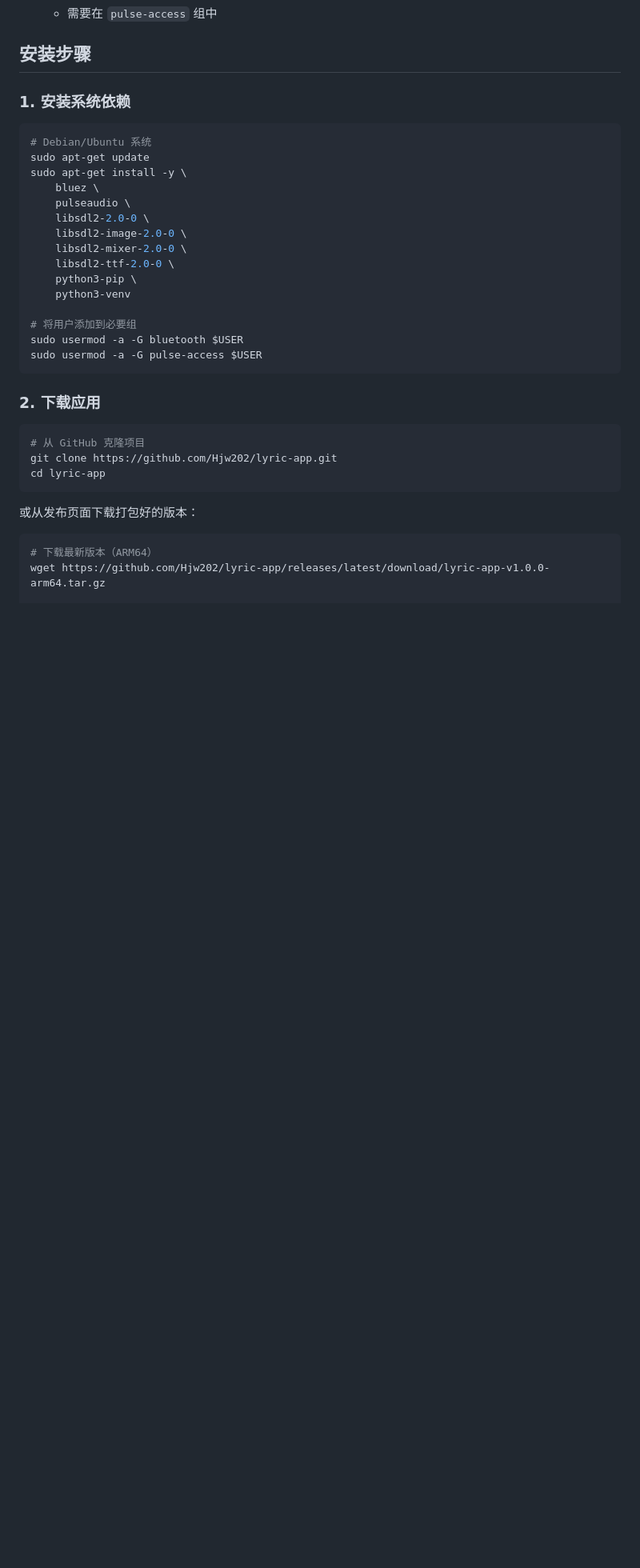
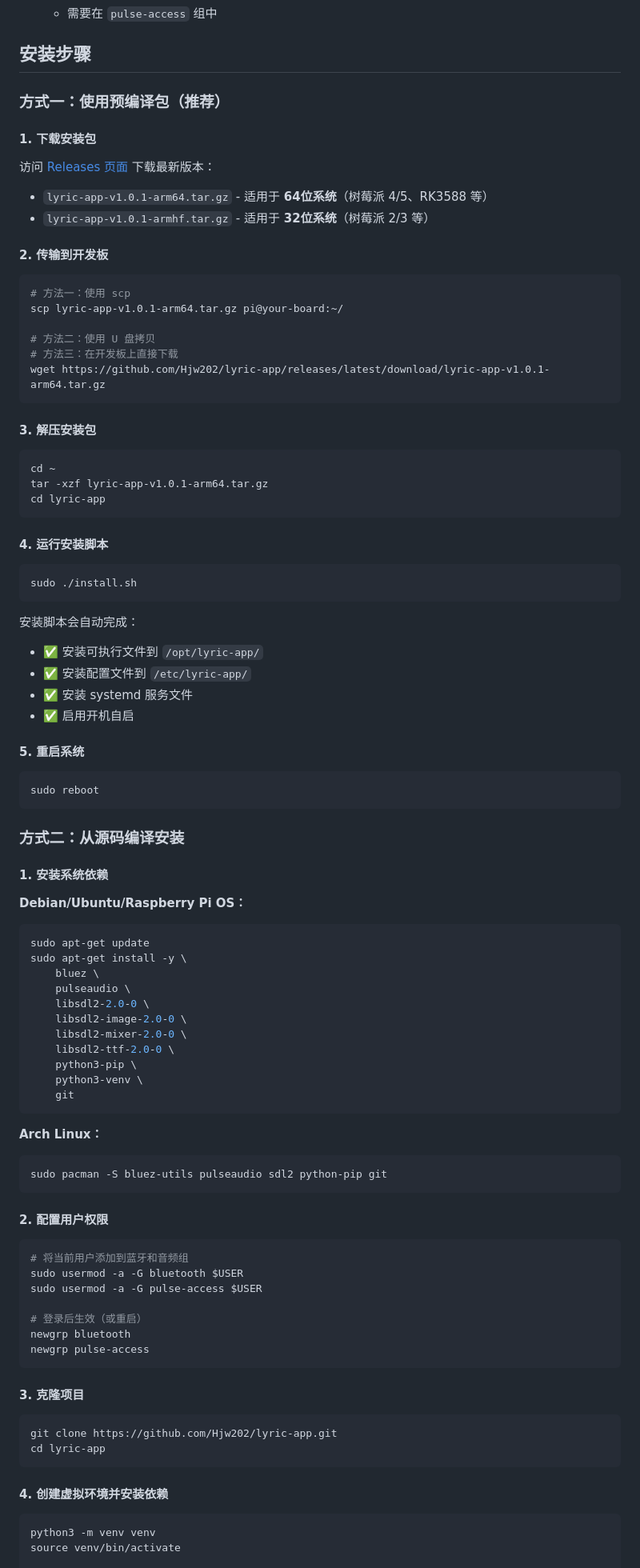
Before and after one commit to Hjw202/lyric-app, a Markdown page: README.md, the part around one of its changes. Shown at 80% size. Rendered like a GitHub page; blank space fills up the shorter version.

Commit message:
docs: 更新 README，添加详细的安装说明
- 添加预编译包安装方式（推荐）
- 添加从源码编译安装方式
- 添加 Arch Linux 支持
- 添加用户权限配置说明
- 添加 systemd 服务配置说明

````diff
--- a/README.md
+++ b/README.md
@@ -36,10 +36,58 @@
 
 ## 安装步骤
 
-### 1. 安装系统依赖
+### 方式一：使用预编译包（推荐）
+
+#### 1. 下载安装包
+
+访问 [Releases 页面](https://github.com/Hjw202/lyric-app/releases) 下载最新版本：
+
+- `lyric-app-v1.0.1-arm64.tar.gz` - 适用于 **64位系统**（树莓派 4/5、RK3588 等）
+- `lyric-app-v1.0.1-armhf.tar.gz` - 适用于 **32位系统**（树莓派 2/3 等）
+
+#### 2. 传输到开发板
 
 ```bash
-# Debian/Ubuntu 系统
+# 方法一：使用 scp
+scp lyric-app-v1.0.1-arm64.tar.gz pi@your-board:~/
+
+# 方法二：使用 U 盘拷贝
+# 方法三：在开发板上直接下载
+wget https://github.com/Hjw202/lyric-app/releases/latest/download/lyric-app-v1.0.1-arm64.tar.gz
+```
+
+#### 3. 解压安装包
+
+```bash
+cd ~
+tar -xzf lyric-app-v1.0.1-arm64.tar.gz
+cd lyric-app
+```
+
+#### 4. 运行安装脚本
+
+```bash
+sudo ./install.sh
+```
+
+安装脚本会自动完成：
+- ✅ 安装可执行文件到 `/opt/lyric-app/`
+- ✅ 安装配置文件到 `/etc/lyric-app/`
+- ✅ 安装 systemd 服务文件
+- ✅ 启用开机自启
+
+#### 5. 重启系统
+
+```bash
+sudo reboot
+```
+
+### 方式二：从源码编译安装
+
+#### 1. 安装系统依赖
+
+**Debian/Ubuntu/Raspberry Pi OS：**
+```bash
 sudo apt-get update
 sudo apt-get install -y \
     bluez \
@@ -49,24 +97,37 @@ sudo apt-get install -y \
     libsdl2-mixer-2.0-0 \
     libsdl2-ttf-2.0-0 \
     python3-pip \
-    python3-venv
+    python3-venv \
+    git
+```
 
-# 将用户添加到必要组
+**Arch Linux：**
+```bash
+sudo pacman -S bluez-utils pulseaudio sdl2 python-pip git
+```
+
+#### 2. 配置用户权限
+
+```bash
+# 将当前用户添加到蓝牙和音频组
 sudo usermod -a -G bluetooth $USER
 sudo usermod -a -G pulse-access $USER
+
+# 登录后生效（或重启）
+newgrp bluetooth
+newgrp pulse-access
 ```
 
-### 2. 下载应用
+#### 3. 克隆项目
 
 ```bash
-# 从 GitHub 克隆项目
 git clone https://github.com/Hjw202/lyric-app.git
 cd lyric-app
 ```
 
-或从发布页面下载打包好的版本：
+#### 4. 创建虚拟环境并安装依赖
 
 ```bash
-# 下载最新版本（ARM64）
-wget https://github.com/Hjw202/lyric-app/releases/latest/download/lyric-app-v1.0.0-arm64.tar.gz
+python3 -m venv venv
+source venv/bin/activate
 
````
Also changed, not shown: other parts of README.md (+19 -36 lines).
